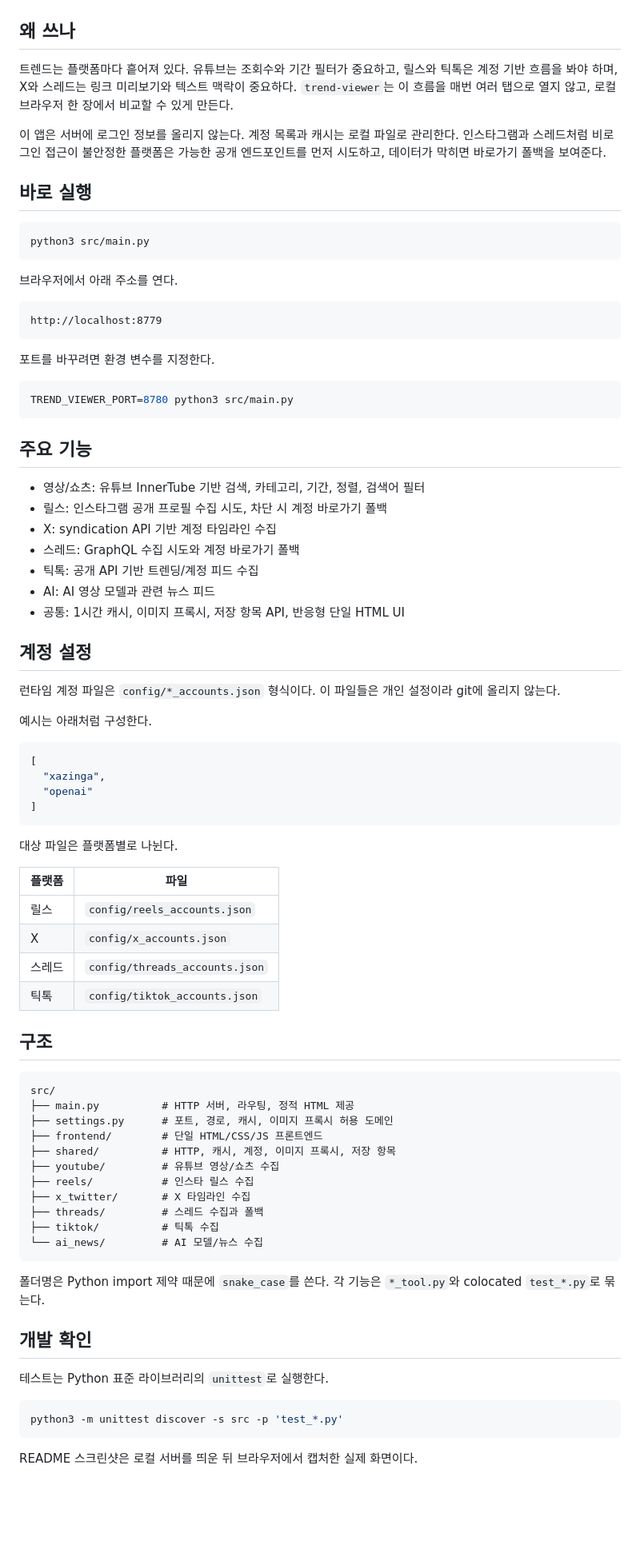
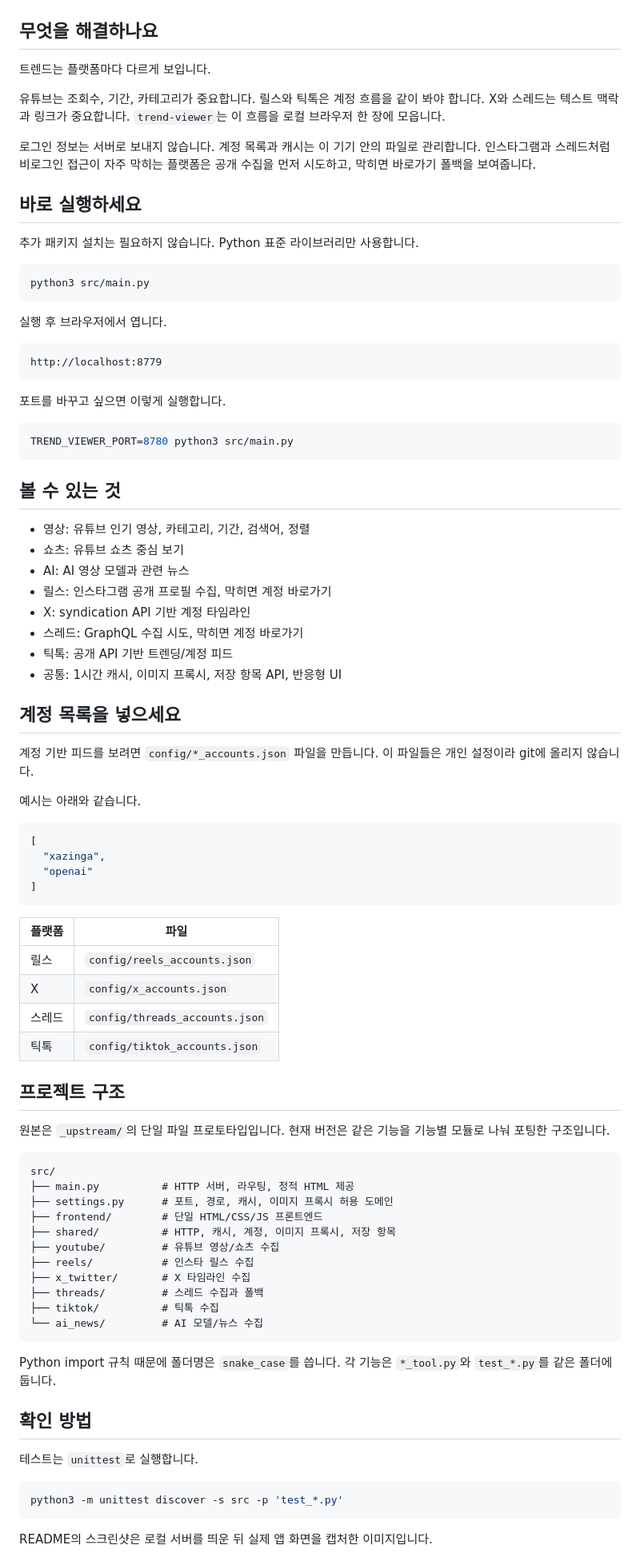
Before and after one commit to uppinote20/trend-viewer, a Markdown page: README.md, the part around one of its changes. Shown at 80% size. GitHub-like rendering; blank space fills up the shorter version.

Commit message:
[agent] docs: refine Korean readme voice
Co-authored-by: geonu0812 <geonu0812@gmail.com>

````diff
--- a/README.md
+++ b/README.md
@@ -14,51 +12,55 @@ Python 표준 라이브러리만 쓰는 feature-based 구조로 포팅한 버전
 
 ![trend-viewer mobile screenshot](docs/screenshot-dashboard-mobile.jpg)
 
-## 왜 쓰나
+## 무엇을 해결하나요
 
-트렌드는 플랫폼마다 흩어져 있다. 유튜브는 조회수와 기간 필터가 중요하고,
-릴스와 틱톡은 계정 기반 흐름을 봐야 하며, X와 스레드는 링크 미리보기와
-텍스트 맥락이 중요하다. `trend-viewer`는 이 흐름을 매번 여러 탭으로 열지
-않고, 로컬 브라우저 한 장에서 비교할 수 있게 만든다.
+트렌드는 플랫폼마다 다르게 보입니다.
 
-이 앱은 서버에 로그인 정보를 올리지 않는다. 계정 목록과 캐시는 로컬 파일로
-관리한다. 인스타그램과 스레드처럼 비로그인 접근이 불안정한 플랫폼은 가능한
-공개 엔드포인트를 먼저 시도하고, 데이터가 막히면 바로가기 폴백을 보여준다.
+유튜브는 조회수, 기간, 카테고리가 중요합니다. 릴스와 틱톡은 계정 흐름을
+같이 봐야 합니다. X와 스레드는 텍스트 맥락과 링크가 중요합니다.
+`trend-viewer`는 이 흐름을 로컬 브라우저 한 장에 모읍니다.
 
-## 바로 실행
+로그인 정보는 서버로 보내지 않습니다. 계정 목록과 캐시는 이 기기 안의
+파일로 관리합니다. 인스타그램과 스레드처럼 비로그인 접근이 자주 막히는
+플랫폼은 공개 수집을 먼저 시도하고, 막히면 바로가기 폴백을 보여줍니다.
+
+## 바로 실행하세요
+
+추가 패키지 설치는 필요하지 않습니다. Python 표준 라이브러리만 사용합니다.
 
 ```bash
 python3 src/main.py
 ```
 
-브라우저에서 아래 주소를 연다.
+실행 후 브라우저에서 엽니다.
 
 ```text
 http://localhost:8779
 ```
 
-포트를 바꾸려면 환경 변수를 지정한다.
+포트를 바꾸고 싶으면 이렇게 실행합니다.
 
 ```bash
 TREND_VIEWER_PORT=8780 python3 src/main.py
 ```
 
-## 주요 기능
+## 볼 수 있는 것
 
-- 영상/쇼츠: 유튜브 InnerTube 기반 검색, 카테고리, 기간, 정렬, 검색어 필터
-- 릴스: 인스타그램 공개 프로필 수집 시도, 차단 시 계정 바로가기 폴백
-- X: syndication API 기반 계정 타임라인 수집
-- 스레드: GraphQL 수집 시도와 계정 바로가기 폴백
-- 틱톡: 공개 API 기반 트렌딩/계정 피드 수집
-- AI: AI 영상 모델과 관련 뉴스 피드
-- 공통: 1시간 캐시, 이미지 프록시, 저장 항목 API, 반응형 단일 HTML UI
+- 영상: 유튜브 인기 영상, 카테고리, 기간, 검색어, 정렬
+- 쇼츠: 유튜브 쇼츠 중심 보기
+- AI: AI 영상 모델과 관련 뉴스
+- 릴스: 인스타그램 공개 프로필 수집, 막히면 계정 바로가기
+- X: syndication API 기반 계정 타임라인
+- 스레드: GraphQL 수집 시도, 막히면 계정 바로가기
+- 틱톡: 공개 API 기반 트렌딩/계정 피드
+- 공통: 1시간 캐시, 이미지 프록시, 저장 항목 API, 반응형 UI
 
-## 계정 설정
+## 계정 목록을 넣으세요
 
-런타임 계정 파일은 `config/*_accounts.json` 형식이다. 이 파일들은 개인 설정이라
-git에 올리지 않는다.
+계정 기반 피드를 보려면 `config/*_accounts.json` 파일을 만듭니다.
+이 파일들은 개인 설정이라 git에 올리지 않습니다.
 
-예시는 아래처럼 구성한다.
+예시는 아래와 같습니다.
 
 ```json
 [
@@ -67,8 +69,6 @@ git에 올리지 않는다.
 ]
 ```
 
-대상 파일은 플랫폼별로 나뉜다.
-
 | 플랫폼 | 파일 |
 | --- | --- |
 | 릴스 | `config/reels_accounts.json` |
@@ -76,7 +76,10 @@ git에 올리지 않는다.
 | 스레드 | `config/threads_accounts.json` |
 | 틱톡 | `config/tiktok_accounts.json` |
 
-## 구조
+## 프로젝트 구조
+
+원본은 `_upstream/`의 단일 파일 프로토타입입니다. 현재 버전은 같은 기능을
+기능별 모듈로 나눠 포팅한 구조입니다.
 
 ```text
 src/
@@ -92,16 +95,16 @@ src/
 └── ai_news/         # AI 모델/뉴스 수집
 ```
 
-폴더명은 Python import 제약 때문에 `snake_case`를 쓴다. 각 기능은
-`*_tool.py`와 colocated `test_*.py`로 묶는다.
+Python import 규칙 때문에 폴더명은 `snake_case`를 씁니다. 각 기능은
+`*_tool.py`와 `test_*.py`를 같은 폴더에 둡니다.
 
-## 개발 확인
+## 확인 방법
 
-테스트는 Python 표준 라이브러리의 `unittest`로 실행한다.
+테스트는 `unittest`로 실행합니다.
 
 ```bash
 python3 -m unittest discover -s src -p 'test_*.py'
 ```
 
-README 스크린샷은 로컬 서버를 띄운 뒤 브라우저에서 캡처한 실제 화면이다.
+README의 스크린샷은 로컬 서버를 띄운 뒤 실제 앱 화면을 캡처한 이미지입니다.
 
````
Also changed, not shown: other parts of README.md (+7 -8 lines).
